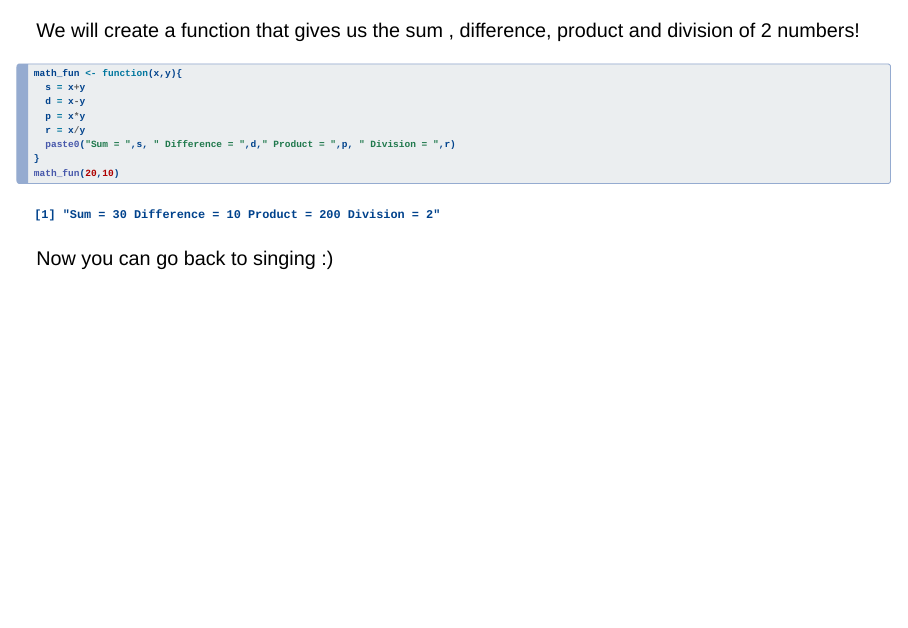
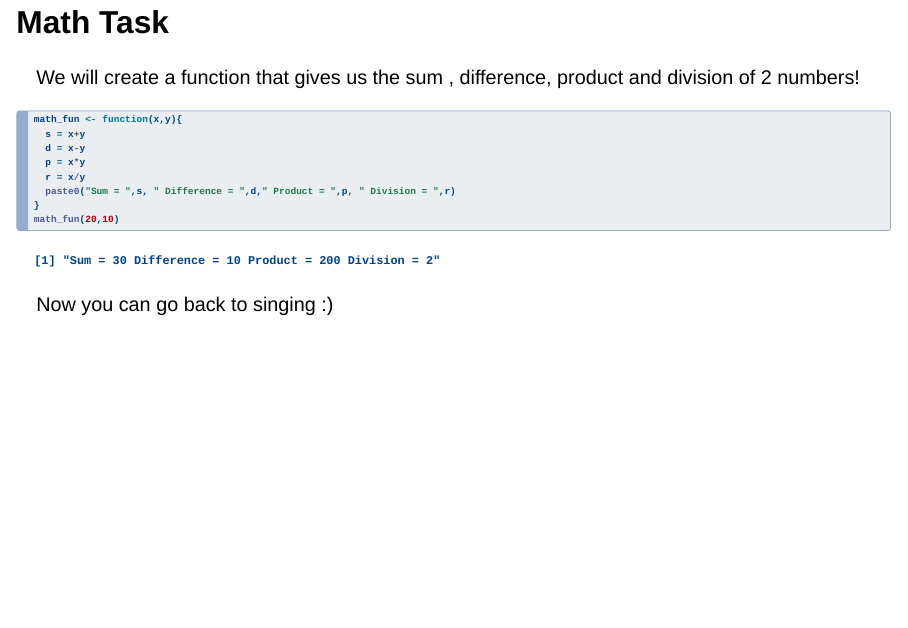
Before and after one commit to manvirsingh96/Practice_Repo_DSCI521_Lab4, a Quarto document (MySlides.qmd): page 5 of 5. Rendered offline with R 4.5, knitr and Pandoc in place of Quarto, with nearby package versions; drawn as Slidy slides in place of the format the file asks for.

Commit message:
Updated Quatro Slides

````diff
--- a/MySlides.qmd
+++ b/MySlides.qmd
@@ -30,13 +31,16 @@ word_count <- lengths((strsplit(x,"\\W"))[1])
 paste0("These lyrics have ",word_count, " words" )
 
 ```
----
+
+------------------------------------------------------------------------
 
 ## Time to do math!
 
 Now stop singing and study math!
 
----
+------------------------------------------------------------------------
+## Math Task
+
 We will create a function that gives us the sum , difference, product and division of 2 numbers!
 
 ```{r echo=TRUE}
````
Also changed, not shown: MySlides.html, MySlides.qmd (6 more changed lines).
